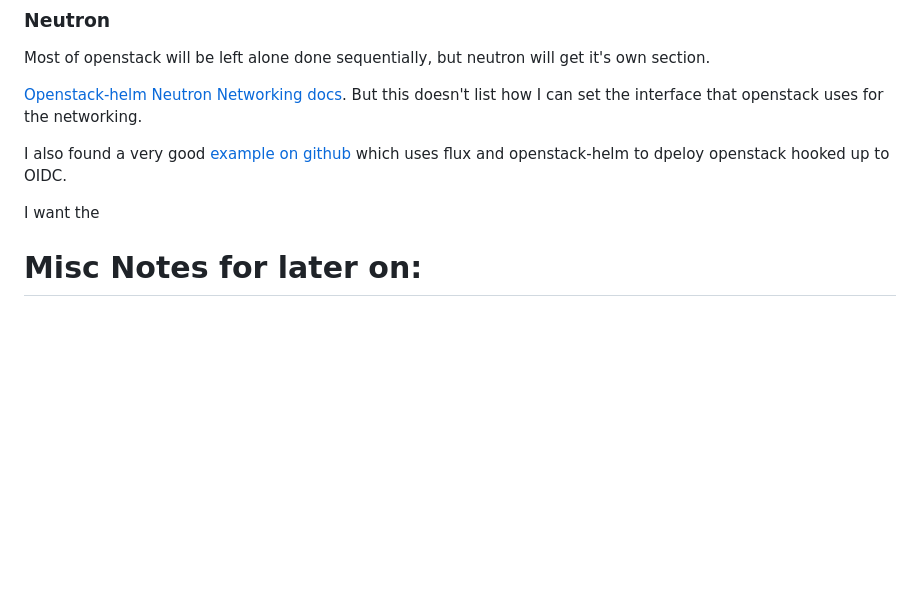
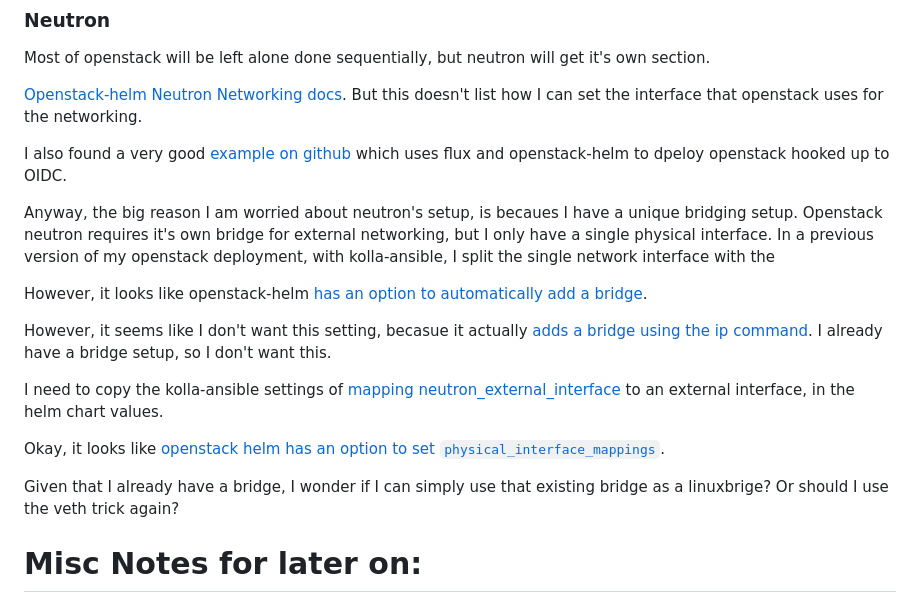
Before and after one commit to moonpiedumplings/moonpiedumplings.github.io, a Markdown page: projects/build-server-5/index.md, the part around the change. Rendered like a GitHub page; blank space fills up the shorter version.

Commit message:
research into bridges on openstack again

```diff
--- a/projects/build-server-5/index.md
+++ b/projects/build-server-5/index.md
@@ -1750,9 +1750,17 @@ Most of openstack will be left alone done sequentially, but neutron will get it'
 
 I also found a very good [example on github](https://github.com/beskar-cloud/beskar-flux/blob/master/apps/g2-oidc/03-openstack/03-openstack.base/06-keystone.yaml) which uses flux and openstack-helm to dpeloy openstack hooked up to OIDC.
 
-
-I want the
-
+Anyway, the big reason I am worried about neutron's setup, is becaues I have a unique bridging setup. Openstack neutron requires it's own bridge for external networking, but I only have a single physical interface. In a previous version of my openstack deployment, with kolla-ansible, I split the single network interface with the
+
+However, it looks like openstack-helm [has an option to automatically add a bridge](https://github.com/openstack/openstack-helm/blob/7f82ce2556e283a47f8cc6f6cc3f3d0c9524e22a/doc/source/devref/networking.rst#L292).
+
+However, it seems like I don't want this setting, becasue it actually [adds a bridge using the ip command](https://github.com/openstack/openstack-helm/blob/7f82ce2556e283a47f8cc6f6cc3f3d0c9524e22a/neutron/templates/bin/_neutron-bagpipe-bgp-init.sh.tpl#L24). I already have a bridge setup, so I don't want this.
+
+I need to copy the kolla-ansible settings of [mapping neutron_external_interface](https://github.com/openstack/kolla-ansible/blob/4e2af1872da2466843de1fa3ea639f2b79828663/ansible/roles/neutron/templates/linuxbridge_agent.ini.j2#L9) to an external interface, in the helm chart values.
+
+Okay, it looks like [openstack helm has an option to set `physical_interface_mappings`](https://opendev.org/openstack/openstack-helm/src/branch/master/neutron/values.yaml#L2095).
+
+Given that I already have a bridge, I wonder if I can simply use that existing bridge as a linuxbrige? Or should I use the veth trick again?
 
 # Misc Notes for later on:
 
```
